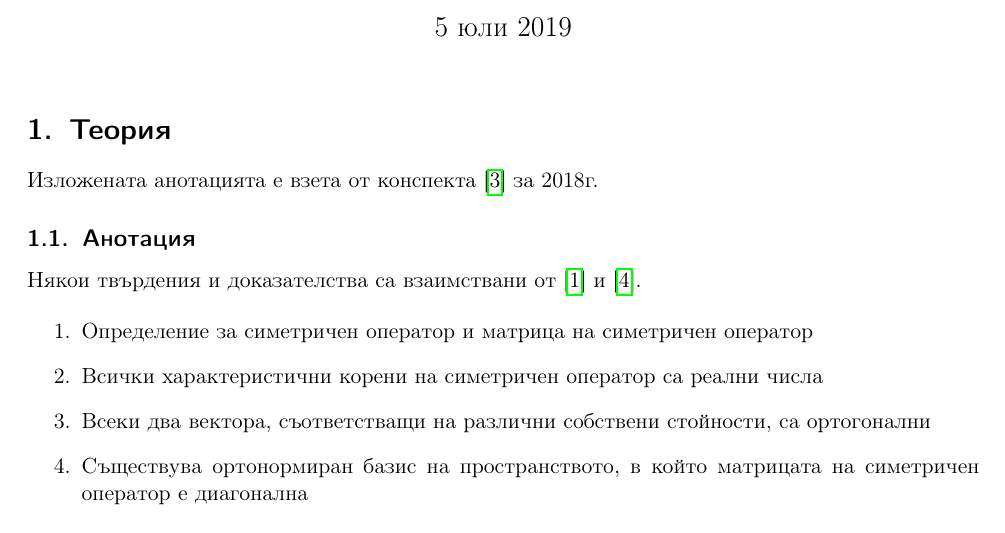
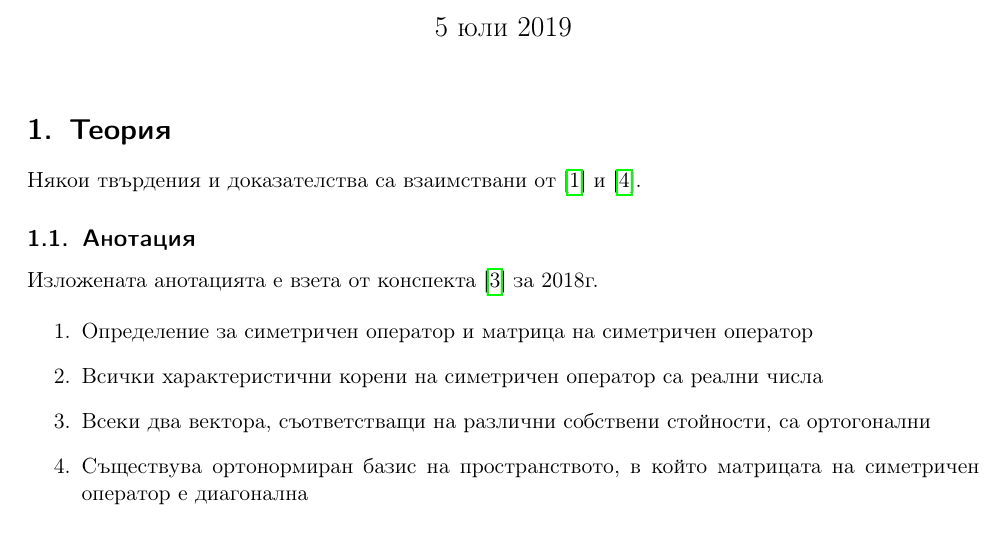
Before and after one commit to v--/se2018, a LaTeX document (topics/02/index.tex): part of page 1 of 6, cut so that both start at the same text. Compiled offline with pdfLaTeX.

Commit message:
Swap two lines

```diff
--- a/topics/02/index.tex
+++ b/topics/02/index.tex
@@ -40,11 +40,11 @@
 
 \section{Теория}
 
-Изложената анотацията е взета от конспекта~\cite{Syllabus} за 2018г.
+Някои твърдения и доказателства са взаимствани от~\cite{Knapp} и~\cite{RoyachkiNotes}.
 
 \subsection{Анотация}
 
-Някои твърдения и доказателства са взаимствани от~\cite{Knapp} и~\cite{RoyachkiNotes}.
+Изложената анотацията е взета от конспекта~\cite{Syllabus} за 2018г.
 
 \begin{enumerate}
   \item Определение за симетричен оператор и матрица на симетричен оператор
```
Also changed, not shown: topics/03/index.tex (+2 -2 lines).
